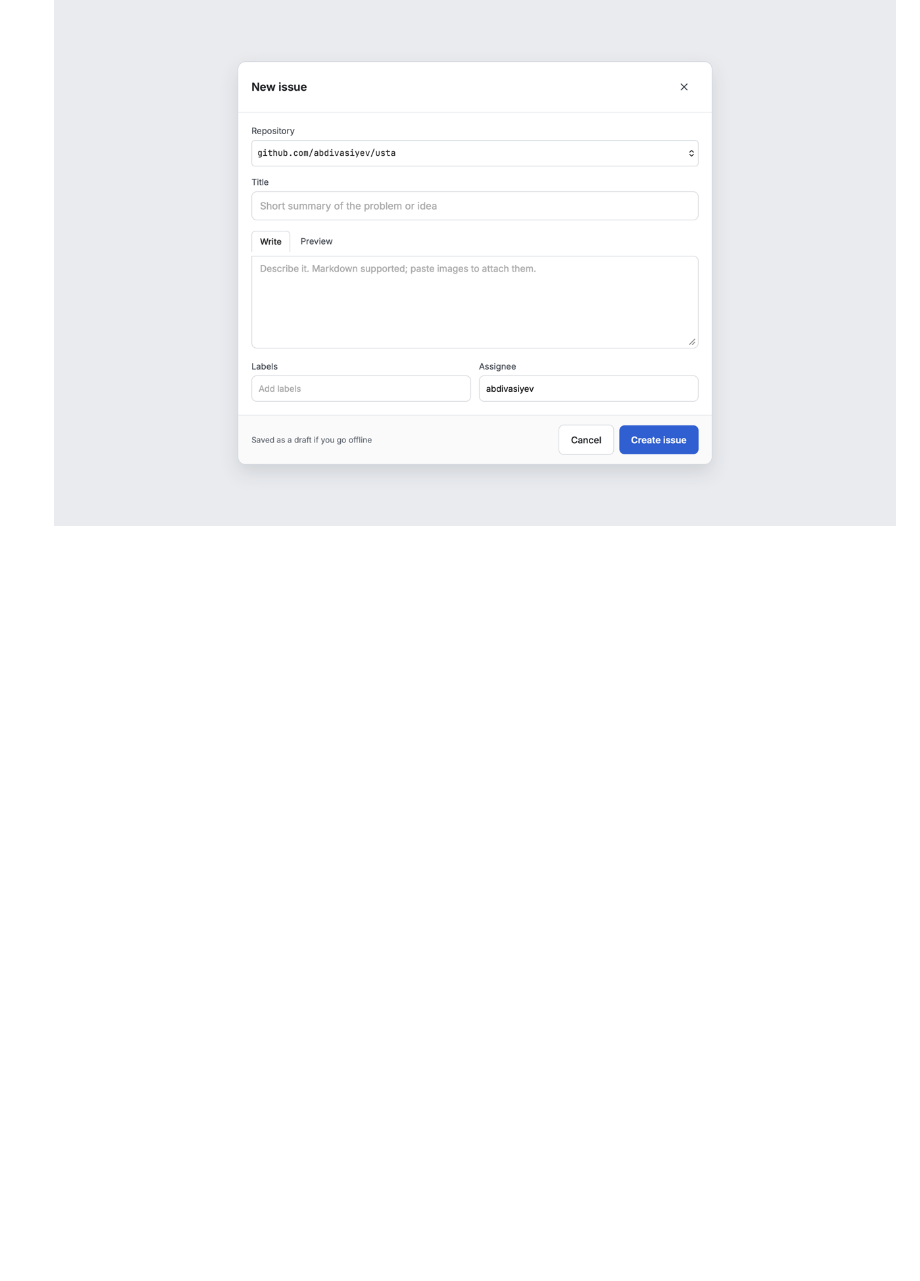
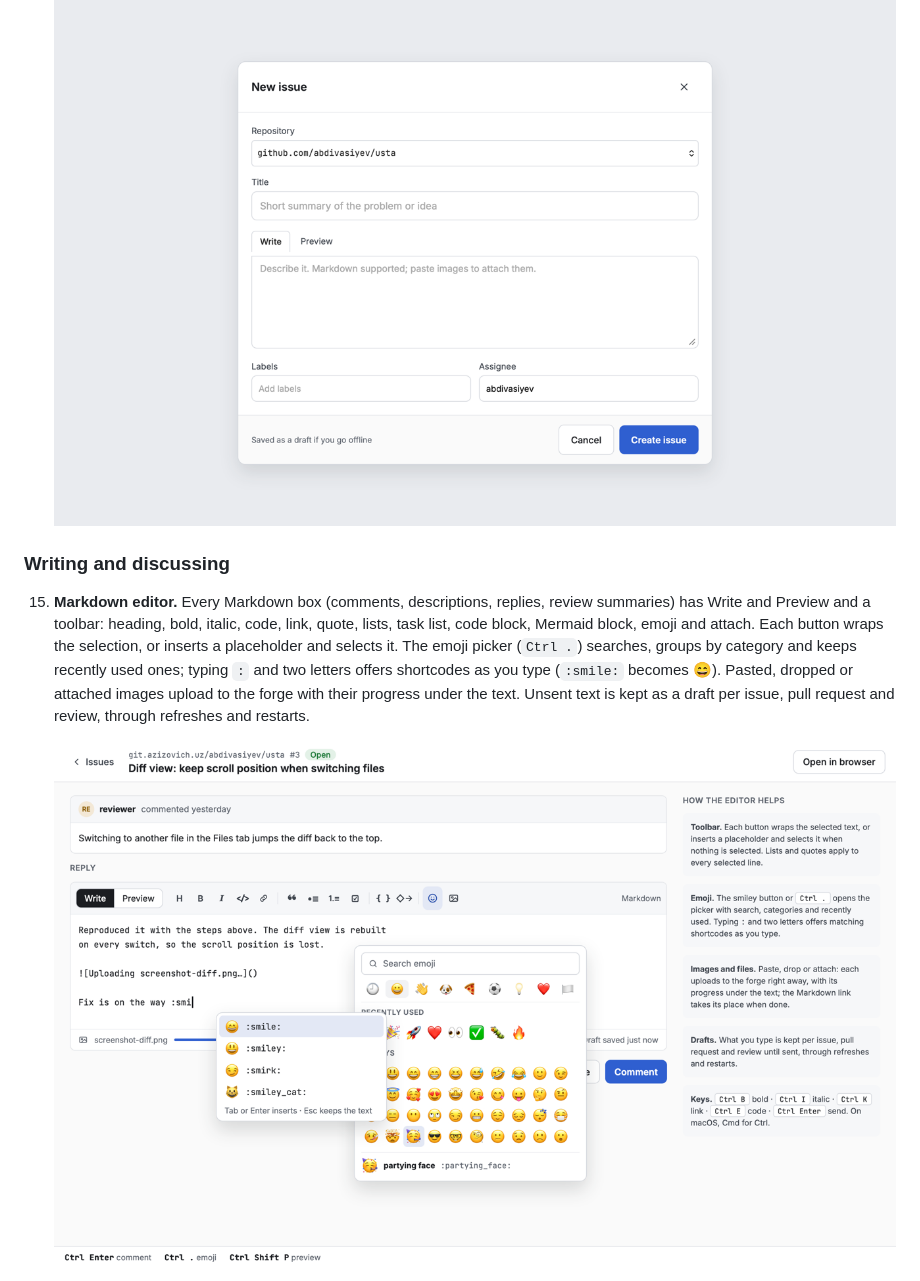
Before and after one commit to abdivasiyev/usta, a Markdown page: docs/DESIGN.md, the part around one of its changes. GitHub-like rendering; pictures changed too: docs/design/markdown-editor.png (added); blank space fills up the shorter version.

```diff
--- a/docs/DESIGN.md
+++ b/docs/DESIGN.md
@@ -210,3 +210,18 @@ Dark screens use the same layouts with the dark token values.
 
     ![New issue](design/new-issue.png)
 
+### Writing and discussing
+
+15. **Markdown editor.** Every Markdown box (comments, descriptions,
+    replies, review summaries) has Write and Preview and a toolbar:
+    heading, bold, italic, code, link, quote, lists, task list, code
+    block, Mermaid block, emoji and attach. Each button wraps the
+    selection, or inserts a placeholder and selects it. The emoji picker
+    (`Ctrl .`) searches, groups by category and keeps recently used ones;
+    typing `:` and two letters offers shortcodes as you type (`:smile:`
+    becomes 😄). Pasted, dropped or attached images upload to the forge
+    with their progress under the text. Unsent text is kept as a draft per
+    issue, pull request and review, through refreshes and restarts.
+
+    ![Markdown editor](design/markdown-editor.png)
+
```
Also changed, not shown: other parts of docs/DESIGN.md (+20 -0 lines), docs/design/conversation-editing.png (added), docs/design/diagram-tools.png (added).
